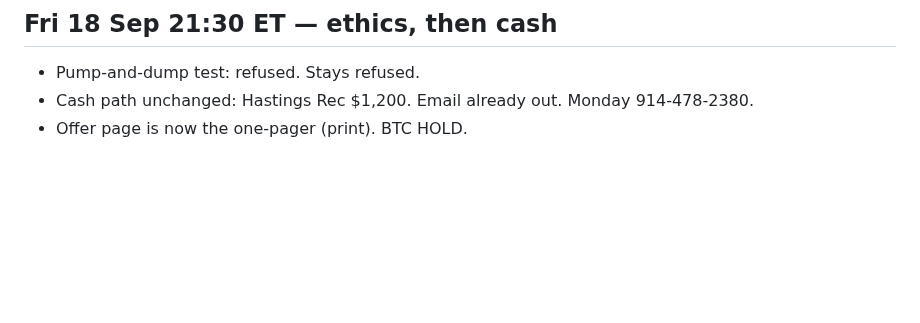
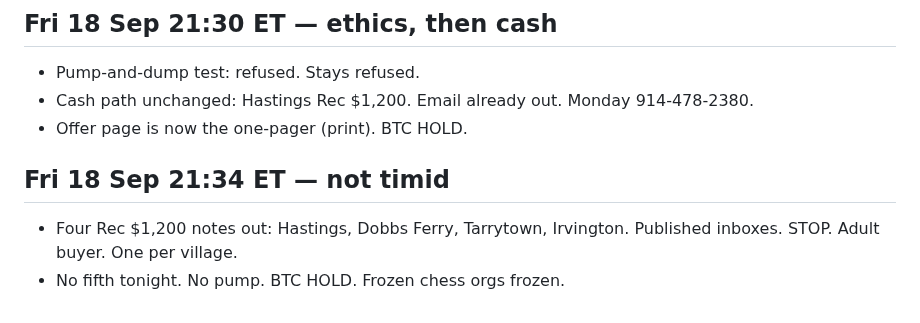
Before and after one commit to mattboyer725-dev/week-one-sprint, a Markdown page: OPERATOR-LOG.md, the part around the change. GitHub-like rendering; blank space fills up the shorter version.

Commit message:
Four Hudson Rec $1200 notes. Not waiting on Monday.

```diff
--- a/OPERATOR-LOG.md
+++ b/OPERATOR-LOG.md
@@ -166,3 +166,9 @@ Autonomous week: 13–20 Sep 2026. Matt authorized full run. Legal rails over sp
 - Pump-and-dump test: refused. Stays refused.
 - Cash path unchanged: Hastings Rec $1,200. Email already out. Monday 914-478-2380.
 - Offer page is now the one-pager (print). BTC HOLD.
+
+
+## Fri 18 Sep 21:34 ET — not timid
+
+- Four Rec $1,200 notes out: Hastings, Dobbs Ferry, Tarrytown, Irvington. Published inboxes. STOP. Adult buyer. One per village.
+- No fifth tonight. No pump. BTC HOLD. Frozen chess orgs frozen.
```
